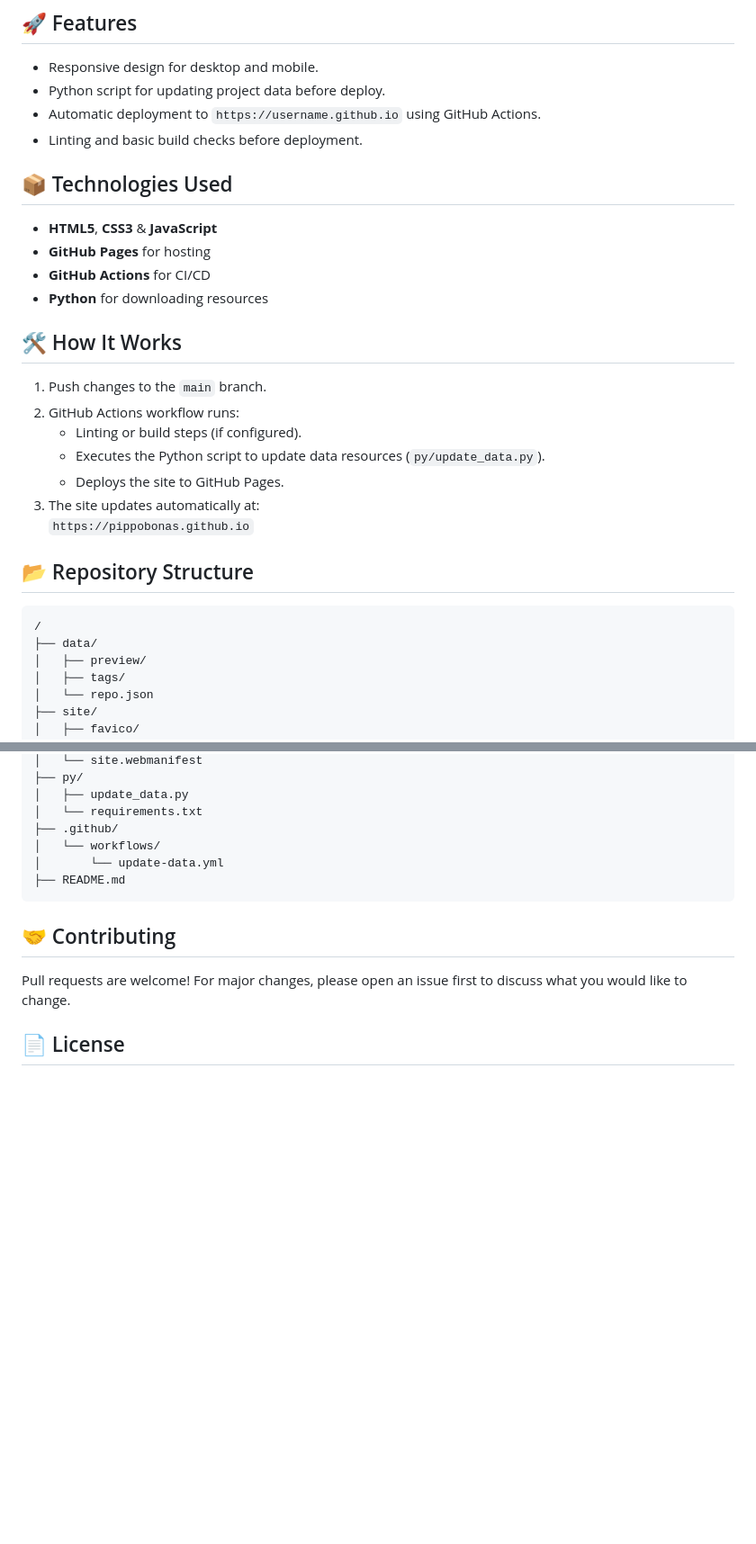
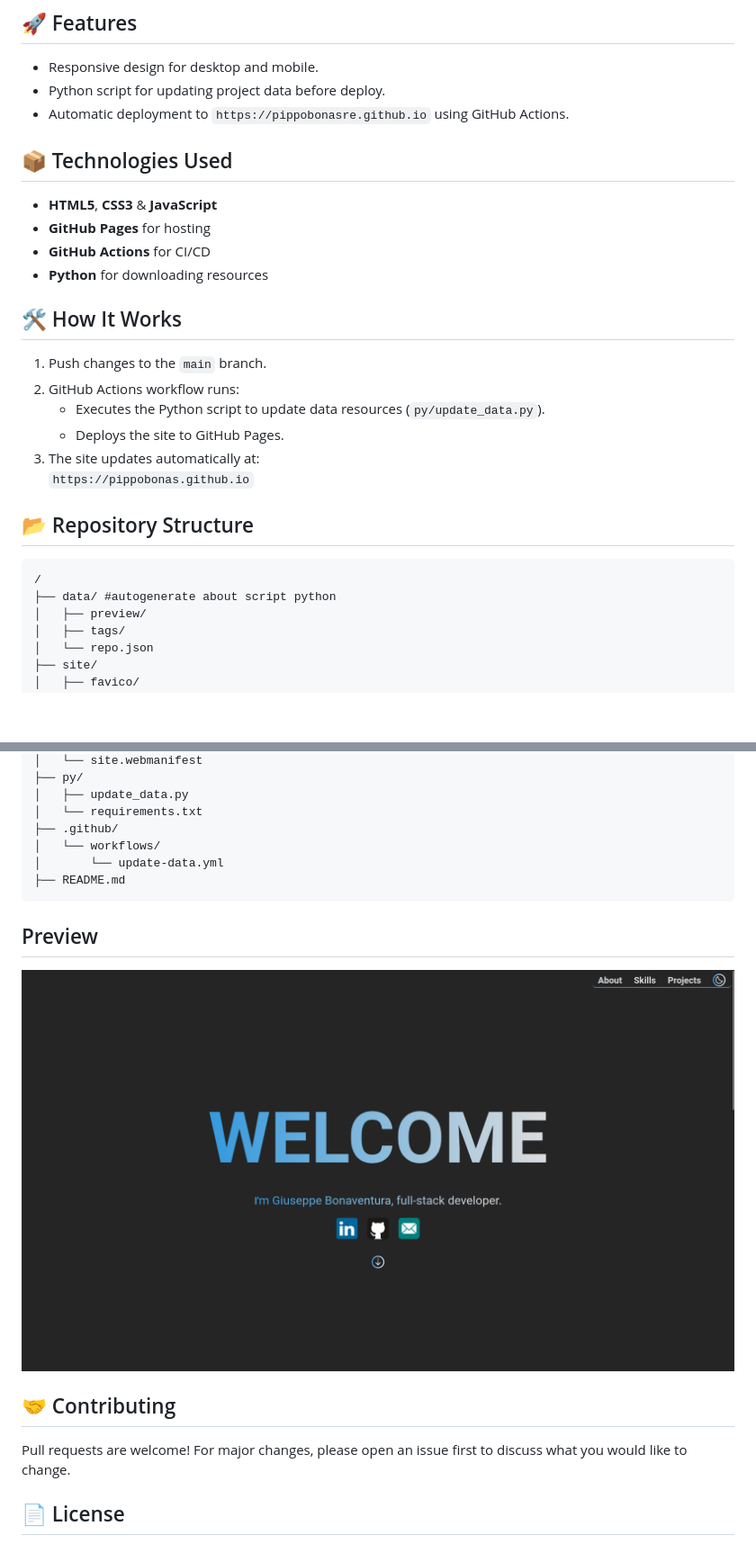
Before and after one commit to pippobonas/pippobonas.github.io, a Markdown page: README.md, 2 parts joined by grey strips. Shown: that part at 90% size. Drawn GitHub-style; pictures changed too: preview.png (added); blank space fills up the shorter version.

Commit message:
feat: add preview image

````diff
--- a/README.md
+++ b/README.md
@@ -6,8 +6,7 @@ It also integrates **GitHub Actions** workflows for CI/CD.
 ## 🚀 Features
  - Responsive design for desktop and mobile.
  - Python script for updating project data before deploy.
- - Automatic deployment to `https://username.github.io` using GitHub Actions.
- - Linting and basic build checks before deployment.
+ - Automatic deployment to `https://pippobonasre.github.io` using GitHub Actions.
 
 ## 📦 Technologies Used
  - **HTML5**, **CSS3** & **JavaScript**
@@ -18,7 +17,6 @@ It also integrates **GitHub Actions** workflows for CI/CD.
 ## 🛠 How It Works
 1. Push changes to the `main` branch.
 2. GitHub Actions workflow runs:
-   - Linting or build steps (if configured).
    - Executes the Python script to update data resources (`py/update_data.py`).
    - Deploys the site to GitHub Pages.
 3. The site updates automatically at:
@@ -27,7 +25,7 @@ It also integrates **GitHub Actions** workflows for CI/CD.
 ## 📂 Repository Structure
 ```
 /
-├── data/
+├── data/ #autogenerate about script python
 │   ├── preview/
 │   ├── tags/
 │   └── repo.json
@@ -47,6 +45,9 @@ It also integrates **GitHub Actions** workflows for CI/CD.
 │       └── update-data.yml
 ├── README.md
 ```
+## Preview
+![Portfolio Preview](preview.png)
+
 ## 🤝 Contributing
 Pull requests are welcome! For major changes, please open an issue first to discuss what you would like to change.
 
````
